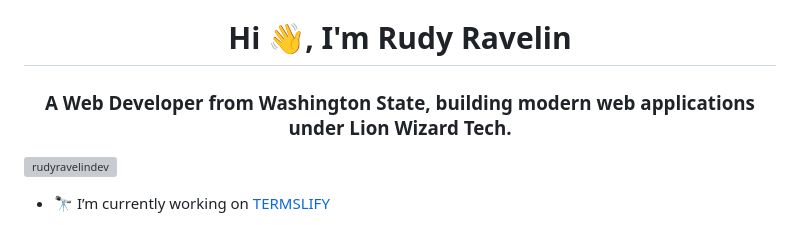
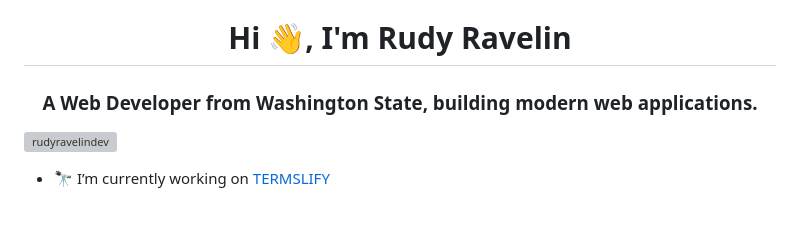
Before and after one commit to rudyravelindev/rudyravelindev, a Markdown page: README.md, the part around the change. GitHub-like rendering; grey boxes are pictures that could not be loaded.

Commit message:
fixin header typo

```diff
--- a/README.md
+++ b/README.md
@@ -1,5 +1,5 @@
 <h1 align="center">Hi 👋, I'm Rudy Ravelin</h1>
-<h3 align="center">A Web Developer from Washington State, building modern web applications under Lion Wizard Tech.</h3>
+<h3 align="center">A Web Developer from Washington State, building modern web applications.</h3>
 
 <p align="left"> <img src="https://komarev.com/ghpvc/?username=rudyravelindev&label=Profile%20views&color=24292e&style=flat" alt="rudyravelindev" /> </p>
 
```
